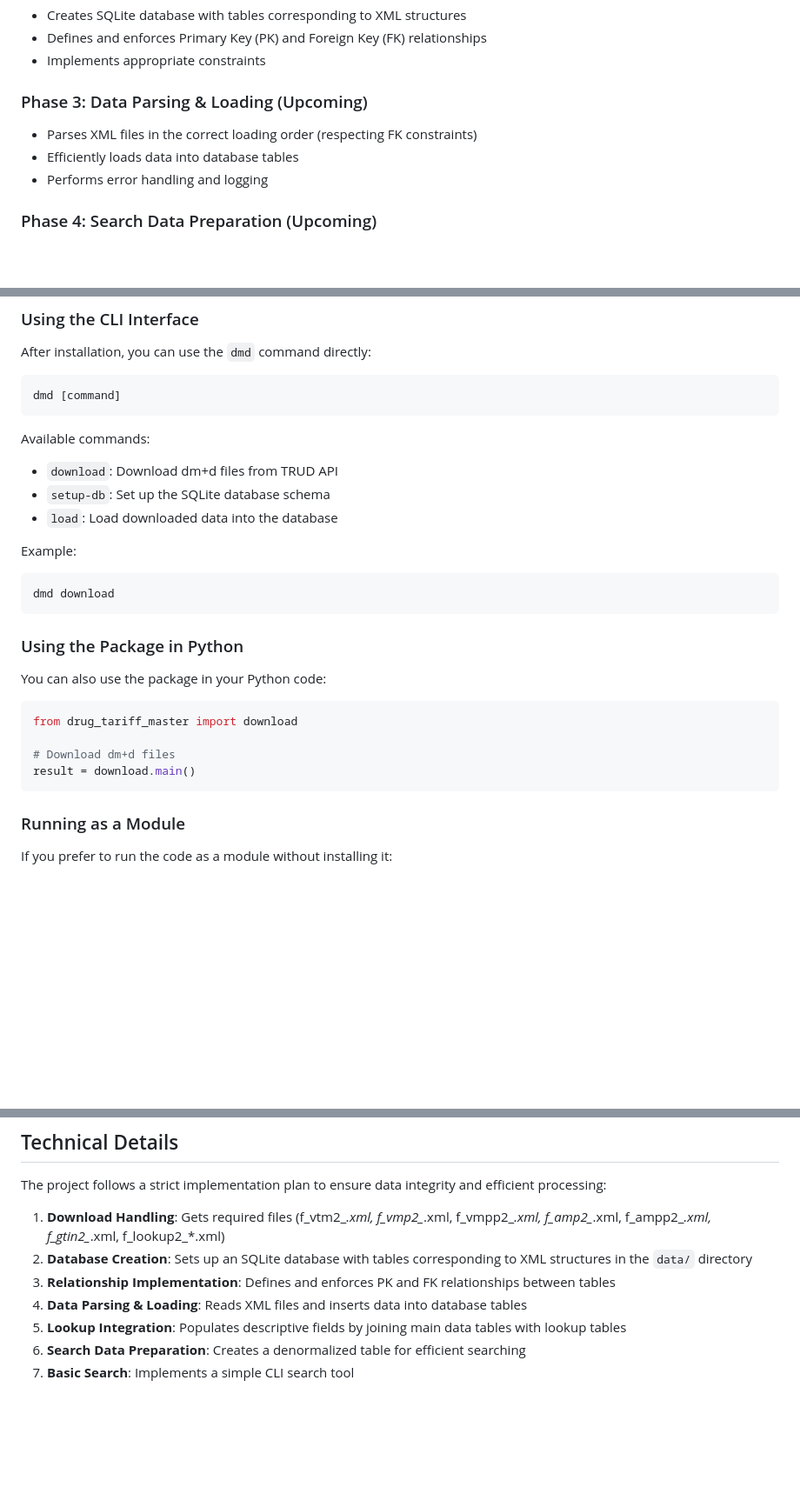
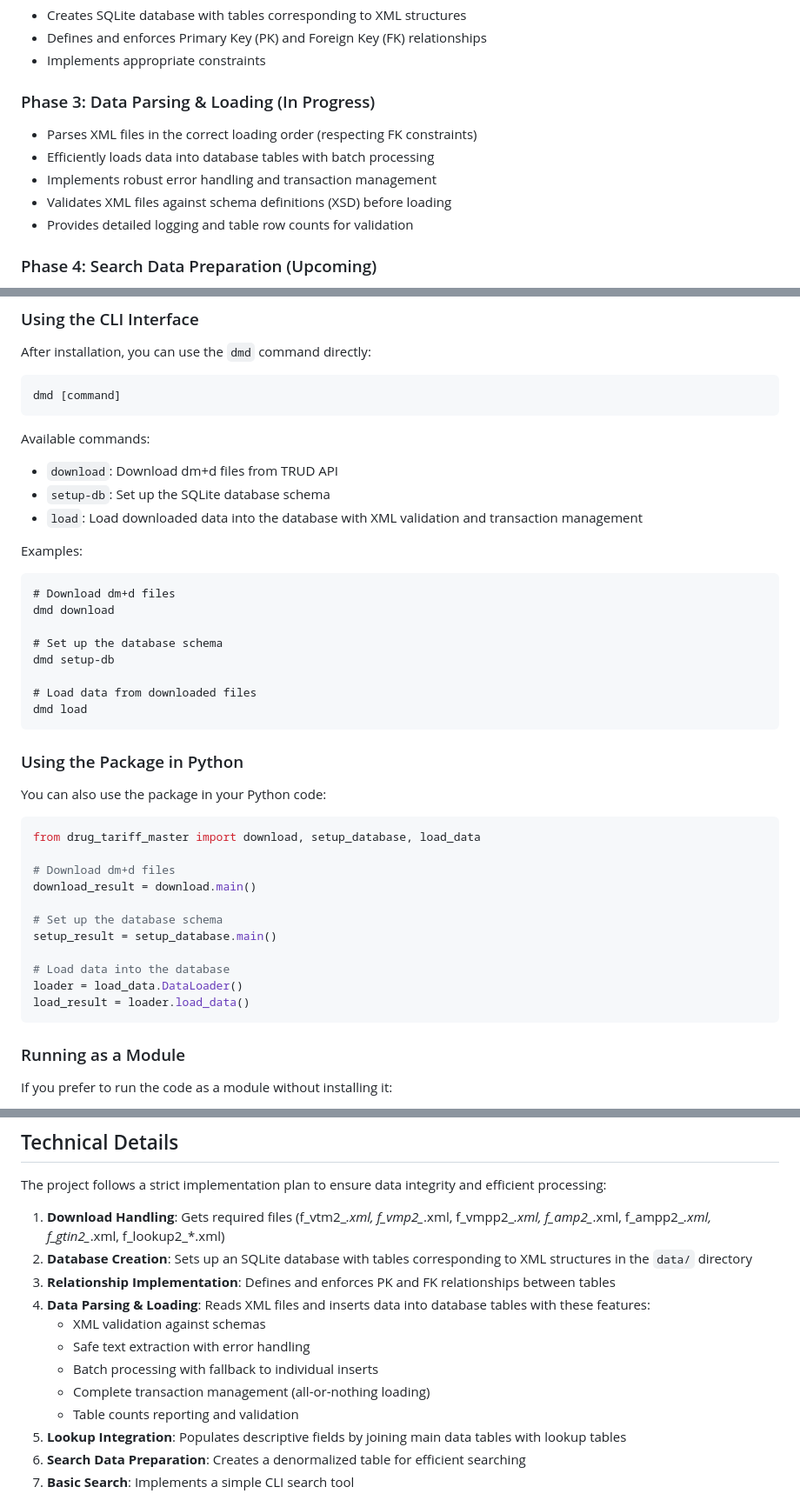
Before and after one commit to CiaranKeogh/Portfolio-Projects, a Markdown page: Drug Tariff Master/README.md, 3 parts joined by grey strips. Shown at 87% size. Rendered like a GitHub page; blank space fills up the shorter version.

Commit message:
CHECKPOINT: Code improved. Clear for P3 Implementation.

````diff
--- a/Drug Tariff Master/README.md
+++ b/Drug Tariff Master/README.md
@@ -44,10 +44,12 @@ Drug Tariff Master/
 - Defines and enforces Primary Key (PK) and Foreign Key (FK) relationships
 - Implements appropriate constraints
 
-### Phase 3: Data Parsing & Loading (Upcoming)
+### Phase 3: Data Parsing & Loading (In Progress)
 - Parses XML files in the correct loading order (respecting FK constraints)
-- Efficiently loads data into database tables
-- Performs error handling and logging
+- Efficiently loads data into database tables with batch processing
+- Implements robust error handling and transaction management
+- Validates XML files against schema definitions (XSD) before loading
+- Provides detailed logging and table row counts for validation
 
 ### Phase 4: Search Data Preparation (Upcoming)
 - Creates a denormalized search_data table for efficient searching
@@ -108,11 +110,18 @@ dmd [command]
 Available commands:
 - `download`: Download dm+d files from TRUD API
 - `setup-db`: Set up the SQLite database schema
-- `load`: Load downloaded data into the database
+- `load`: Load downloaded data into the database with XML validation and transaction management
 
-Example:
+Examples:
 ```
+# Download dm+d files
 dmd download
+
+# Set up the database schema
+dmd setup-db
+
+# Load data from downloaded files
+dmd load
 ```
 
 ### Using the Package in Python
@@ -120,10 +129,17 @@ dmd download
 You can also use the package in your Python code:
 
 ```python
-from drug_tariff_master import download
+from drug_tariff_master import download, setup_database, load_data
 
 # Download dm+d files
-result = download.main()
+download_result = download.main()
+
+# Set up the database schema
+setup_result = setup_database.main()
+
+# Load data into the database
+loader = load_data.DataLoader()
+load_result = loader.load_data()
 ```
 
 ### Running as a Module
@@ -182,7 +198,12 @@ The project follows a strict implementation plan to ensure data integrity and ef
 1. **Download Handling**: Gets required files (f_vtm2_*.xml, f_vmp2_*.xml, f_vmpp2_*.xml, f_amp2_*.xml, f_ampp2_*.xml, f_gtin2_*.xml, f_lookup2_*.xml)
 2. **Database Creation**: Sets up an SQLite database with tables corresponding to XML structures in the `data/` directory
 3. **Relationship Implementation**: Defines and enforces PK and FK relationships between tables
-4. **Data Parsing & Loading**: Reads XML files and inserts data into database tables
+4. **Data Parsing & Loading**: Reads XML files and inserts data into database tables with these features:
+   - XML validation against schemas
+   - Safe text extraction with error handling
+   - Batch processing with fallback to individual inserts
+   - Complete transaction management (all-or-nothing loading)
+   - Table counts reporting and validation
 5. **Lookup Integration**: Populates descriptive fields by joining main data tables with lookup tables
 6. **Search Data Preparation**: Creates a denormalized table for efficient searching
 7. **Basic Search**: Implements a simple CLI search tool
````
